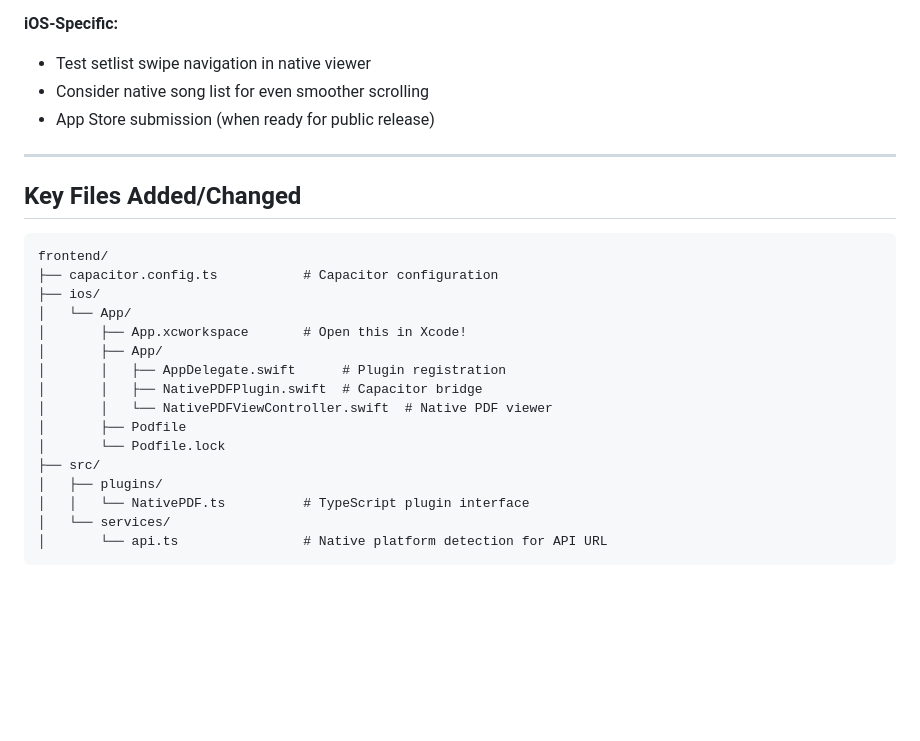
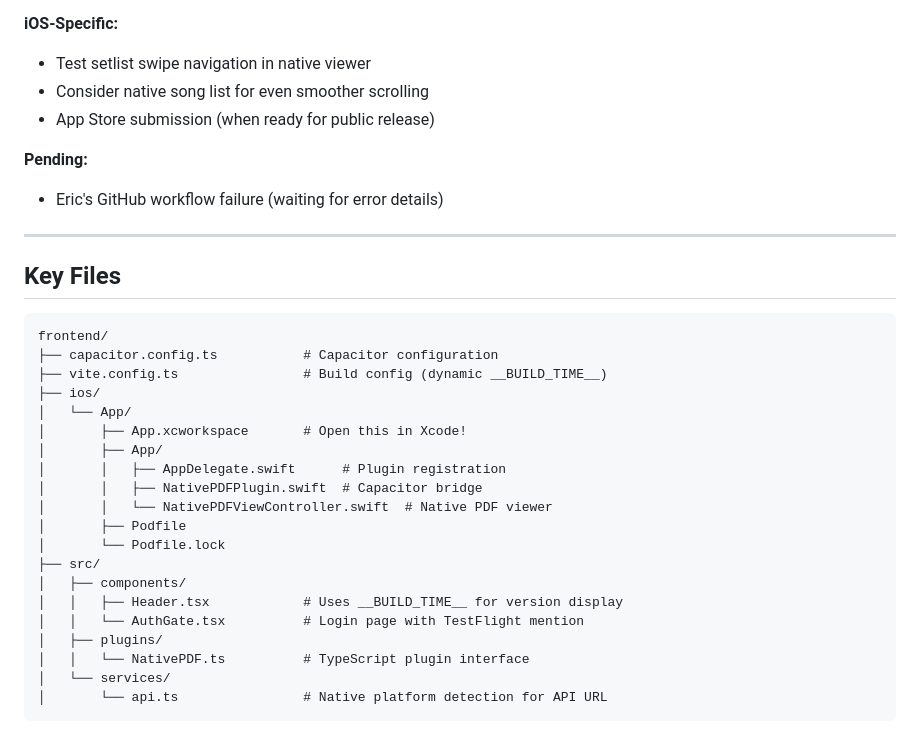
Before and after one commit to nicolovejoy/jazz-picker, a Markdown page: docs/HANDOFF.md, the part around the change printed below. Rendered like a GitHub page; blank space fills up the shorter version.

````diff
--- a/docs/HANDOFF.md
+++ b/docs/HANDOFF.md
@@ -76,13 +88,17 @@ open ios/App/App.xcworkspace  # NOT .xcodeproj!
 - Consider native song list for even smoother scrolling
 - App Store submission (when ready for public release)
 
+**Pending:**
+- Eric's GitHub workflow failure (waiting for error details)
+
 ---
 
-## Key Files Added/Changed
+## Key Files
 
 ```
 frontend/
 ├── capacitor.config.ts           # Capacitor configuration
+├── vite.config.ts                # Build config (dynamic __BUILD_TIME__)
 ├── ios/
 │   └── App/
 │       ├── App.xcworkspace       # Open this in Xcode!
@@ -93,6 +109,9 @@ frontend/
 │       ├── Podfile
 │       └── Podfile.lock
 ├── src/
+│   ├── components/
+│   │   ├── Header.tsx            # Uses __BUILD_TIME__ for version display
+│   │   └── AuthGate.tsx          # Login page with TestFlight mention
 │   ├── plugins/
 │   │   └── NativePDF.ts          # TypeScript plugin interface
 │   └── services/
````
Also changed, not shown: other parts of docs/HANDOFF.md (+20 -7 lines).
